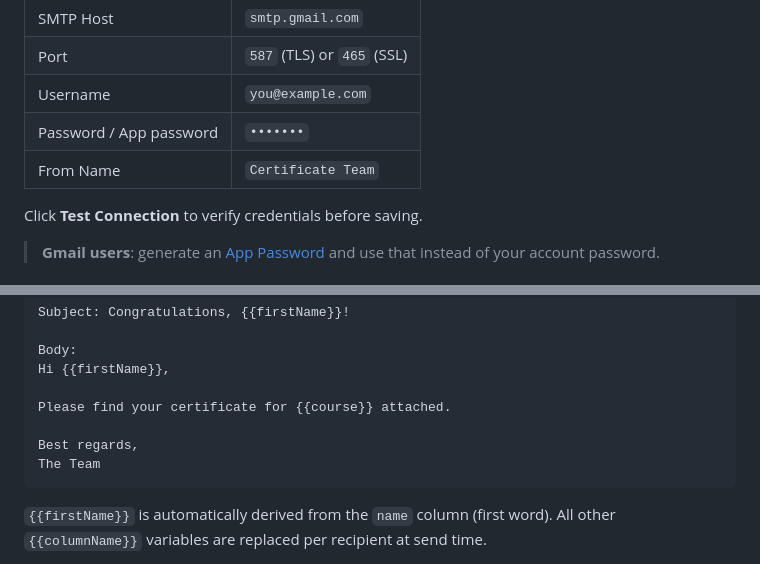
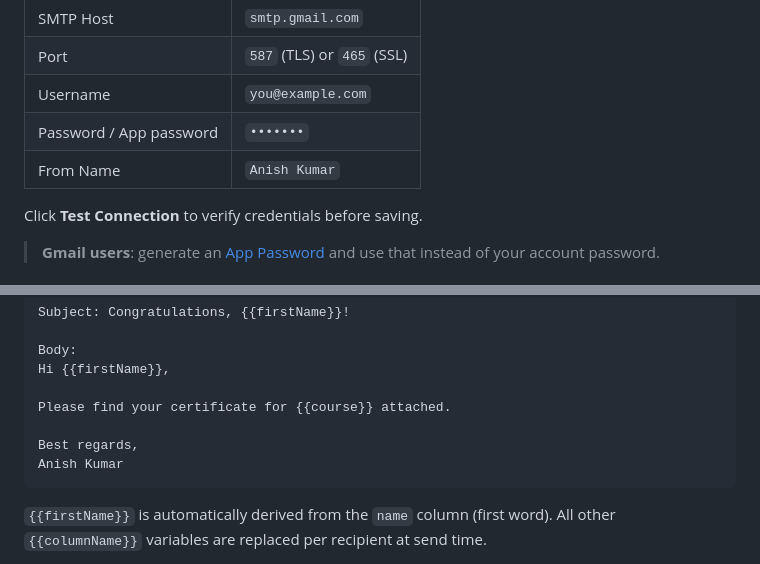
Before and after one commit to Anishsinghdev/certificate-generator, a Markdown page: README.md, 2 parts joined by grey strips. Drawn GitHub-style.

````diff
--- a/README.md
+++ b/README.md
@@ -101,7 +101,7 @@ Click **Setup SMTP** and fill in:
 | Port | `587` (TLS) or `465` (SSL) |
 | Username | `you@example.com` |
 | Password / App password | `•••••••` |
-| From Name | `Certificate Team` |
+| From Name | `Anish Kumar` |
 
 Click **Test Connection** to verify credentials before saving.
 
@@ -120,7 +120,7 @@ Hi {{firstName}},
 Please find your certificate for {{course}} attached.
 
 Best regards,
-The Team
+Anish Kumar
 ```
 
 `{{firstName}}` is automatically derived from the `name` column (first word). All other `{{columnName}}` variables are replaced per recipient at send time.
````
